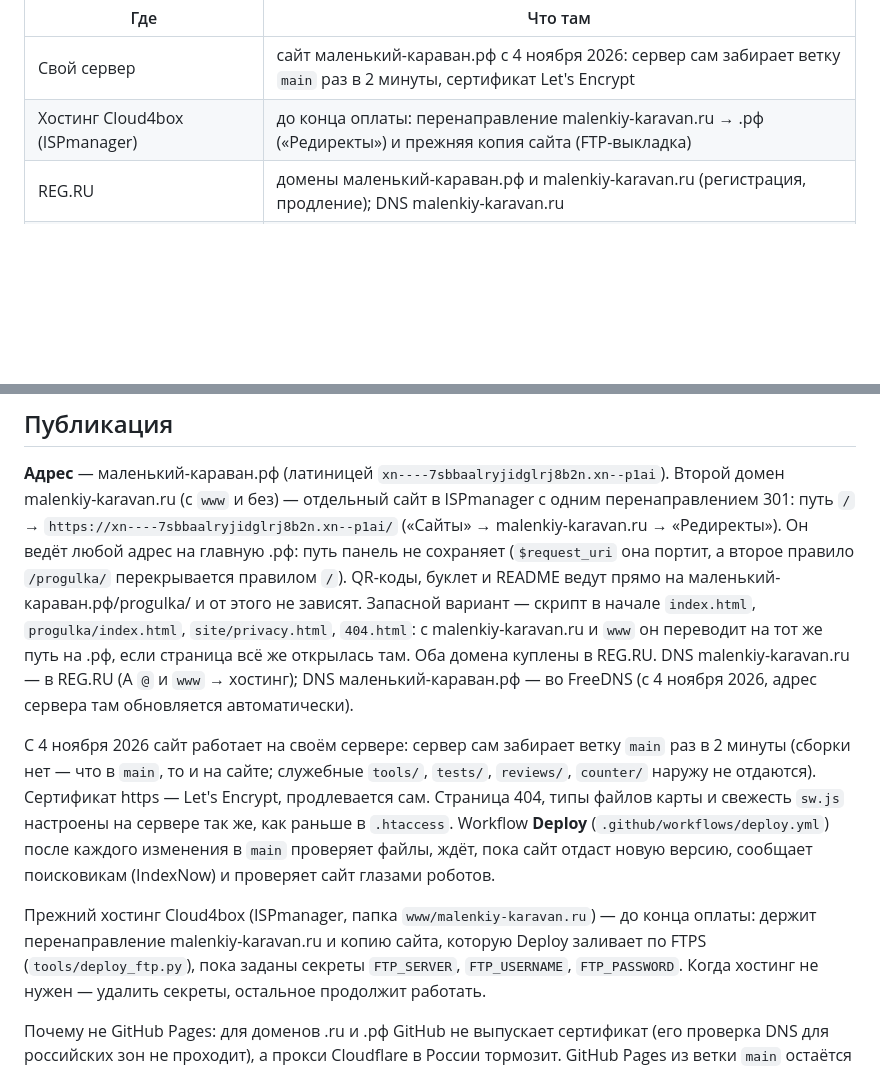
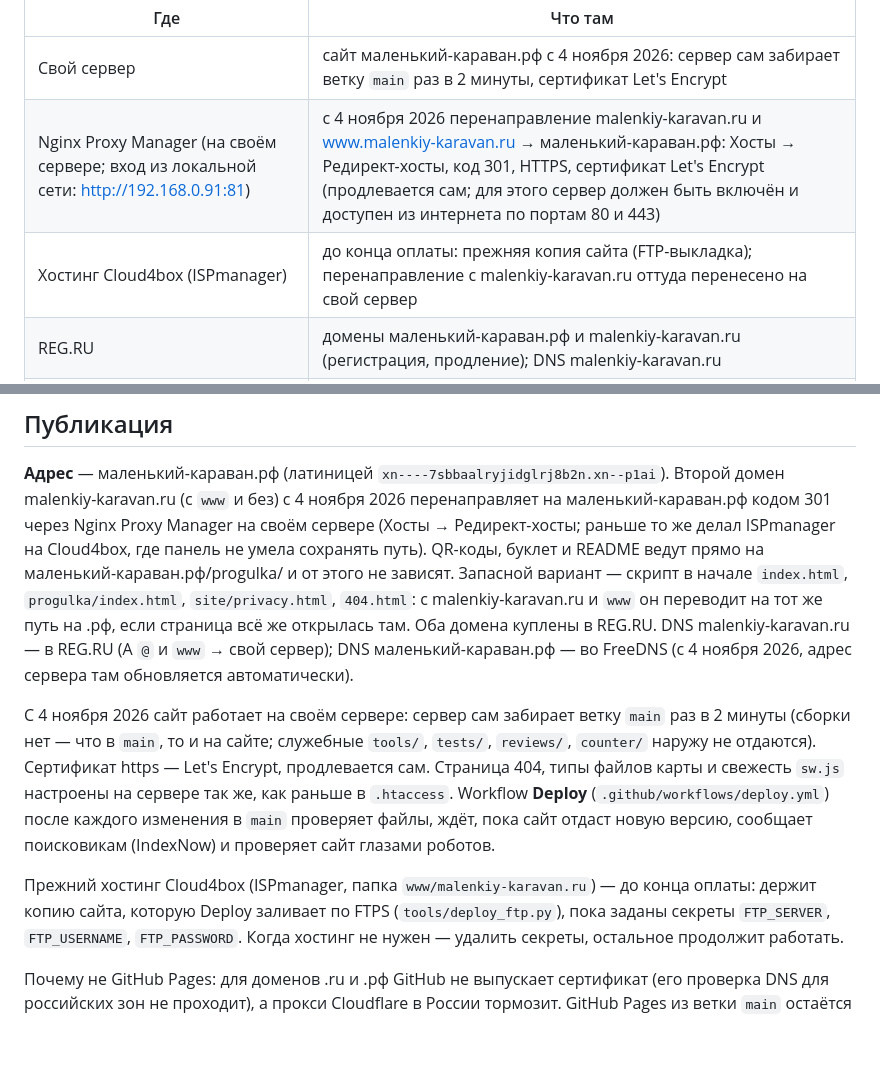
Before and after one commit to qwest65/malenkiy-karavan-web, a Markdown page: README.md, 2 parts joined by grey strips. Drawn GitHub-style; blank space fills up the shorter version.

Commit message:
README: malenkiy-karavan.ru redirect now lives in Nginx Proxy Manager on the own server
Co-Authored-By: Claude Sonnet 5.5 <noreply@anthropic.com>
Claude-Session: https://claude.ai/code/session_01M1J6kMihQE3n5EQp18fsrb

```diff
--- a/README.md
+++ b/README.md
@@ -44,7 +44,8 @@
 | Где | Что там |
 |---|---|
 | Свой сервер | сайт маленький-караван.рф с 4 ноября 2026: сервер сам забирает ветку `main` раз в 2 минуты, сертификат Let's Encrypt |
-| Хостинг Cloud4box (ISPmanager) | до конца оплаты: перенаправление malenkiy-karavan.ru → .рф («Редиректы») и прежняя копия сайта (FTP-выкладка) |
+| Nginx Proxy Manager (на своём сервере; вход из локальной сети: http://192.168.0.91:81) | с 4 ноября 2026 перенаправление malenkiy-karavan.ru и www.malenkiy-karavan.ru → маленький-караван.рф: Хосты → Редирект-хосты, код 301, HTTPS, сертификат Let's Encrypt (продлевается сам; для этого сервер должен быть включён и доступен из интернета по портам 80 и 443) |
+| Хостинг Cloud4box (ISPmanager) | до конца оплаты: прежняя копия сайта (FTP-выкладка); перенаправление с malenkiy-karavan.ru оттуда перенесено на свой сервер |
 | REG.RU | домены маленький-караван.рф и malenkiy-karavan.ru (регистрация, продление); DNS malenkiy-karavan.ru |
 | FreeDNS (freedns.afraid.org) | DNS маленький-караван.рф (с 4 ноября 2026) |
 | Яндекс Облако (облако `cloud-qwest65`, каталог `default`) | функция **`otziv`** — приём отзывов; функция **`stat`** — счётчик запусков (id `d4ebu9ksrongtf4isj8p`, сервисный аккаунт `karavan-stat`, бакет Object Storage `karavan-stat-2026`, переменные `BUCKET` и `DEBUG`); как создавалось — `counter/README.md` |
@@ -224,14 +225,13 @@ npm install --no-save playwright && npx playwright install chromium && node test
 ## Публикация
 
 **Адрес** — маленький-караван.рф (латиницей `xn----7sbbaalryjidglrj8b2n.xn--p1ai`). Второй домен
-malenkiy-karavan.ru (с `www` и без) — отдельный сайт в ISPmanager с одним перенаправлением 301:
-путь `/` → `https://xn----7sbbaalryjidglrj8b2n.xn--p1ai/` («Сайты» → malenkiy-karavan.ru → «Редиректы»).
-Он ведёт любой адрес на главную .рф: путь панель не сохраняет (`$request_uri` она портит, а второе
-правило `/progulka/` перекрывается правилом `/`). QR-коды, буклет и README ведут прямо на
+malenkiy-karavan.ru (с `www` и без) с 4 ноября 2026 перенаправляет на маленький-караван.рф кодом 301 через
+Nginx Proxy Manager на своём сервере (Хосты → Редирект-хосты; раньше то же делал ISPmanager на Cloud4box, где
+панель не умела сохранять путь). QR-коды, буклет и README ведут прямо на
 маленький-караван.рф/progulka/ и от этого не зависят. Запасной вариант — скрипт в начале `index.html`,
 `progulka/index.html`, `site/privacy.html`, `404.html`: с malenkiy-karavan.ru и `www` он переводит на
 тот же путь на .рф, если страница всё же открылась там. Оба домена
-куплены в REG.RU. DNS malenkiy-karavan.ru — в REG.RU (A `@` и `www` → хостинг); DNS маленький-караван.рф — во FreeDNS
+куплены в REG.RU. DNS malenkiy-karavan.ru — в REG.RU (A `@` и `www` → свой сервер); DNS маленький-караван.рф — во FreeDNS
 (с 4 ноября 2026, адрес сервера там обновляется автоматически).
 
 С 4 ноября 2026 сайт работает на своём сервере: сервер сам забирает ветку `main` раз в 2 минуты
@@ -241,8 +241,7 @@ malenkiy-karavan.ru (с `www` и без) — отдельный сайт в ISPm
 Workflow **Deploy** (`.github/workflows/deploy.yml`) после каждого изменения в `main` проверяет файлы, ждёт,
 пока сайт отдаст новую версию, сообщает поисковикам (IndexNow) и проверяет сайт глазами роботов.
 
-Прежний хостинг Cloud4box (ISPmanager, папка `www/malenkiy-karavan.ru`) — до конца оплаты: держит перенаправление
-malenkiy-karavan.ru и копию сайта, которую Deploy заливает по FTPS (`tools/deploy_ftp.py`), пока заданы секреты
+Прежний хостинг Cloud4box (ISPmanager, папка `www/malenkiy-karavan.ru`) — до конца оплаты: держит копию сайта, которую Deploy заливает по FTPS (`tools/deploy_ftp.py`), пока заданы секреты
 `FTP_SERVER`, `FTP_USERNAME`, `FTP_PASSWORD`. Когда хостинг не нужен — удалить секреты, остальное продолжит работать.
 
 Почему не GitHub Pages: для доменов .ru и .рф GitHub не выпускает сертификат (его проверка DNS для
```
